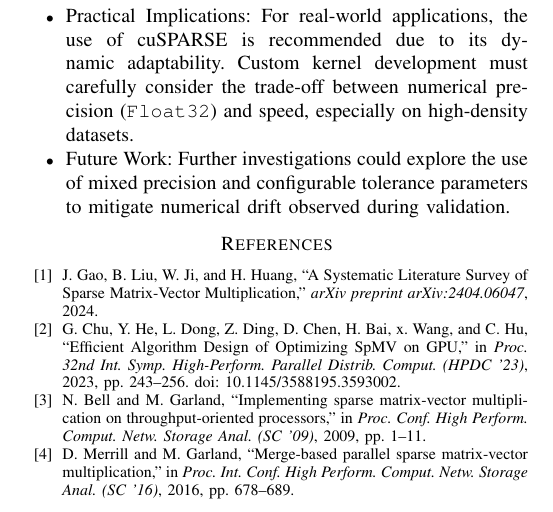
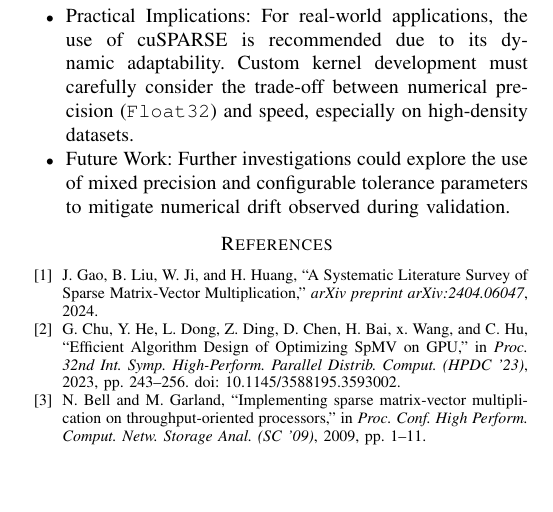
Before and after one commit to Michael-Bernasconi/Sparse-Matrix-Vector-Multiplication, a LaTeX paper (doc/latex/Bernasconi_Michael_267681_1_del.tex): part of page 5 of 5, cut so that both start at the same text, the shorter picture padded with empty space. Compiled offline with pdfLaTeX; a missing font is replaced by an installed copy or a similar font; a LaTeX package or settings file that is missing is left out.

Commit message:
fixed references

```diff
--- a/doc/latex/Bernasconi_Michael_267681_1_del.tex
+++ b/doc/latex/Bernasconi_Michael_267681_1_del.tex
@@ -406,7 +406,6 @@ This study confirms that SpMV efficiency on GPUs is tightly constrained by data
 
 \bibitem{bBell2009} N. Bell and M. Garland, ``Implementing sparse matrix-vector multiplication on throughput-oriented processors,'' in \textit{Proc. Conf. High Perform. Comput. Netw. Storage Anal. (SC '09)}, 2009, pp. 1–11.
 
-\bibitem{bMerrill2016} D. Merrill and M. Garland, ``Merge-based parallel sparse matrix-vector multiplication,'' in \textit{Proc. Int. Conf. High Perform. Comput. Netw. Storage Anal. (SC '16)}, 2016, pp. 678–689.
 
 \end{thebibliography}
 
```
Also changed, not shown: doc/latex/Bernasconi_Michael_267681_1_del.pdf, 3 other files.
